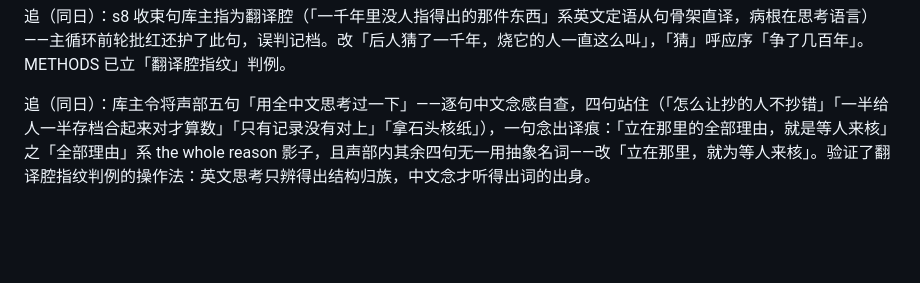
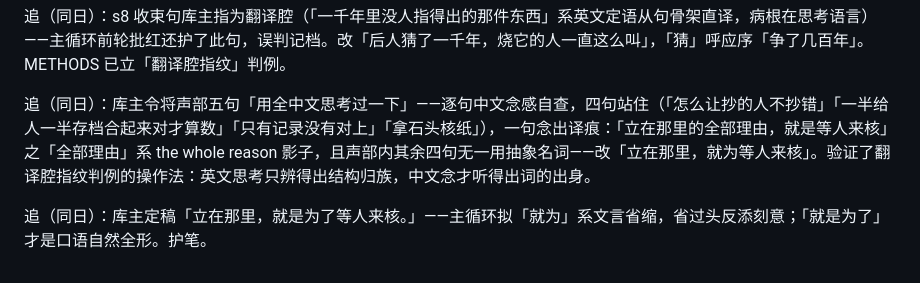
Before and after one commit to No-Macaroon1670/ImperialLongevity, a Markdown page: docs/line-kanhe-craft.md, the part around the change. Drawn GitHub-style; blank space fills up the shorter version.

Commit message:
熹平石经站库主定稿「就是为了等人来核」（「就为」省缩过头案）——craft护笔
Co-Authored-By: Claude Fable 5 <noreply@anthropic.com>

```diff
--- a/docs/line-kanhe-craft.md
+++ b/docs/line-kanhe-craft.md
@@ -578,3 +578,5 @@ skill 第一原则：「解说词不描述画面里能看见的东西……如
 追（同日）：s8 收束句库主指为翻译腔（「一千年里没人指得出的那件东西」系英文定语从句骨架直译，病根在思考语言）——主循环前轮批红还护了此句，误判记档。改「后人猜了一千年，烧它的人一直这么叫」，「猜」呼应序「争了几百年」。METHODS 已立「翻译腔指纹」判例。
 
 追（同日）：库主令将声部五句「用全中文思考过一下」——逐句中文念感自查，四句站住（「怎么让抄的人不抄错」「一半给人一半存档合起来对才算数」「只有记录没有对上」「拿石头核纸」），一句念出译痕：「立在那里的全部理由，就是等人来核」之「全部理由」系 the whole reason 影子，且声部内其余四句无一用抽象名词——改「立在那里，就为等人来核」。验证了翻译腔指纹判例的操作法：英文思考只辨得出结构归族，中文念才听得出词的出身。
+
+追（同日）：库主定稿「立在那里，就是为了等人来核。」——主循环拟「就为」系文言省缩，省过头反添刻意；「就是为了」才是口语自然全形。护笔。
```
Also changed, not shown: docs/line-kanhe.md (+1 -1 lines).
